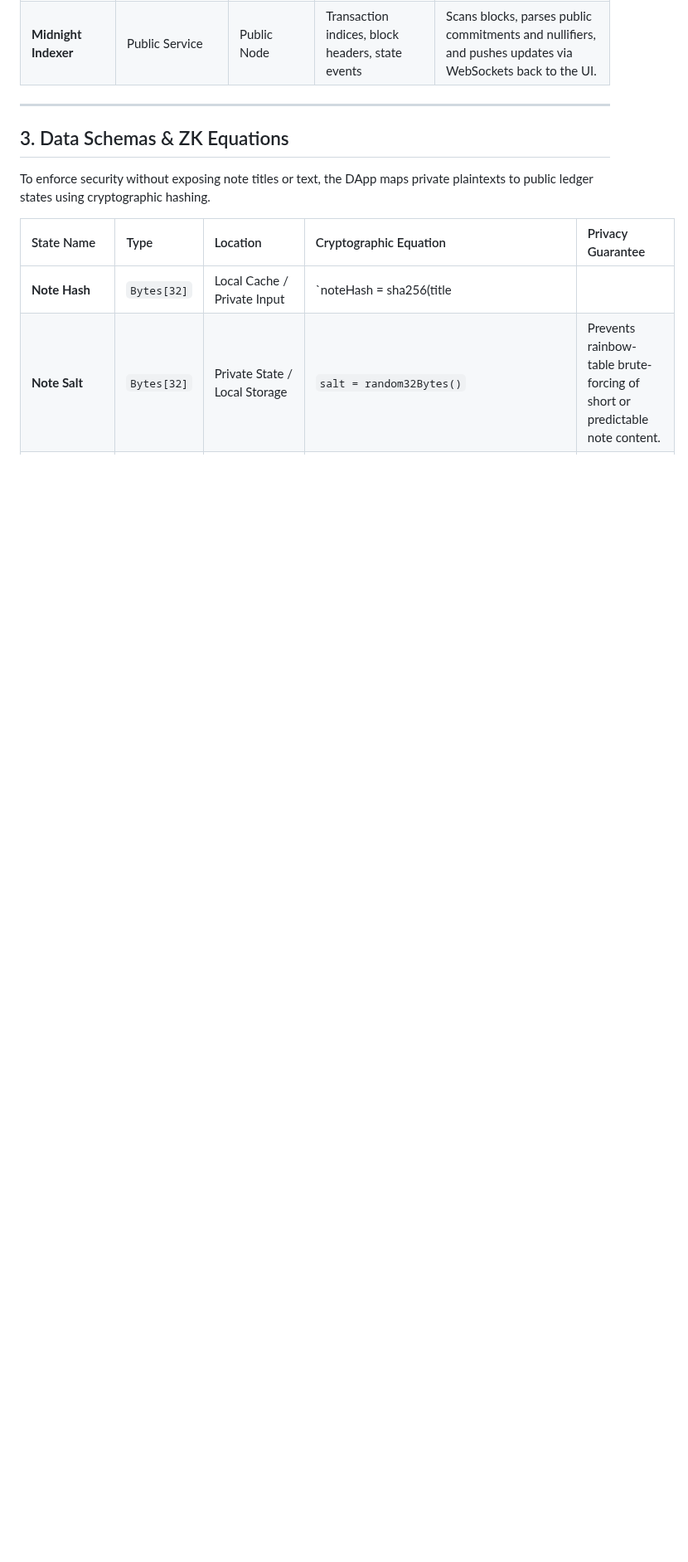
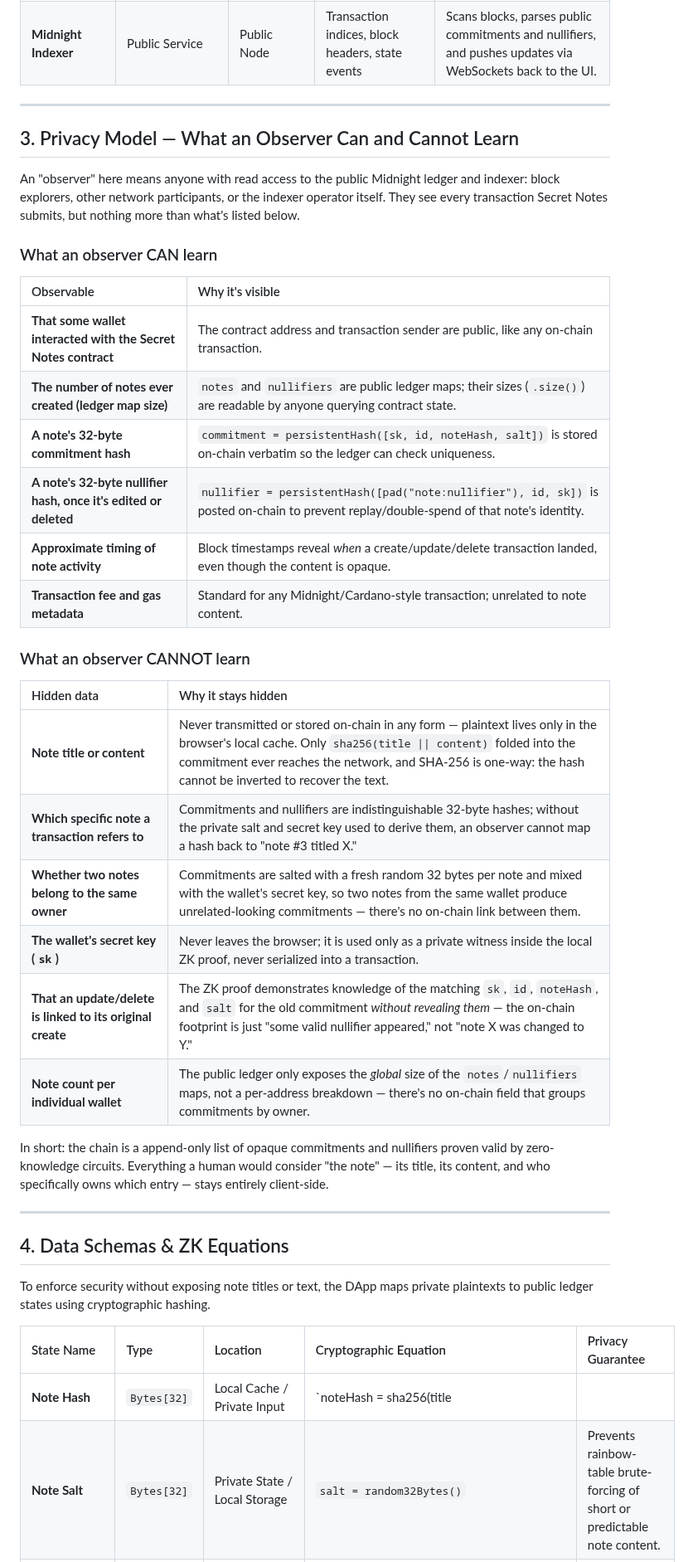
Before and after one commit to debojyoti10CC/midlevel2, a Markdown page: README.md, the part around one of its changes. Shown at 83% size. Rendered like a GitHub page; blank space fills up the shorter version.

```diff
--- a/README.md
+++ b/README.md
@@ -73,7 +74,37 @@ The following table breaks down each component, its execution context, security
 
 ---
 
-## 3. Data Schemas & ZK Equations
+## 3. Privacy Model — What an Observer Can and Cannot Learn
+
+An "observer" here means anyone with read access to the public Midnight ledger and indexer: block explorers, other network participants, or the indexer operator itself. They see every transaction Secret Notes submits, but nothing more than what's listed below.
+
+### What an observer CAN learn
+
+| Observable | Why it's visible |
+| :--- | :--- |
+| **That some wallet interacted with the Secret Notes contract** | The contract address and transaction sender are public, like any on-chain transaction. |
+| **The number of notes ever created (ledger map size)** | `notes` and `nullifiers` are public ledger maps; their sizes (`.size()`) are readable by anyone querying contract state. |
+| **A note's 32-byte commitment hash** | `commitment = persistentHash([sk, id, noteHash, salt])` is stored on-chain verbatim so the ledger can check uniqueness. |
+| **A note's 32-byte nullifier hash, once it's edited or deleted** | `nullifier = persistentHash([pad("note:nullifier"), id, sk])` is posted on-chain to prevent replay/double-spend of that note's identity. |
+| **Approximate timing of note activity** | Block timestamps reveal *when* a create/update/delete transaction landed, even though the content is opaque. |
+| **Transaction fee and gas metadata** | Standard for any Midnight/Cardano-style transaction; unrelated to note content. |
+
+### What an observer CANNOT learn
+
+| Hidden data | Why it stays hidden |
+| :--- | :--- |
+| **Note title or content** | Never transmitted or stored on-chain in any form — plaintext lives only in the browser's local cache. Only `sha256(title \|\| content)` folded into the commitment ever reaches the network, and SHA-256 is one-way: the hash cannot be inverted to recover the text. |
+| **Which specific note a transaction refers to** | Commitments and nullifiers are indistinguishable 32-byte hashes; without the private salt and secret key used to derive them, an observer cannot map a hash back to "note #3 titled X." |
+| **Whether two notes belong to the same owner** | Commitments are salted with a fresh random 32 bytes per note and mixed with the wallet's secret key, so two notes from the same wallet produce unrelated-looking commitments — there's no on-chain link between them. |
+| **The wallet's secret key (`sk`)** | Never leaves the browser; it is used only as a private witness inside the local ZK proof, never serialized into a transaction. |
+| **That an update/delete is linked to its original create** | The ZK proof demonstrates knowledge of the matching `sk`, `id`, `noteHash`, and `salt` for the old commitment *without revealing them* — the on-chain footprint is just "some valid nullifier appeared," not "note X was changed to Y." |
+| **Note count per individual wallet** | The public ledger only exposes the *global* size of the `notes`/`nullifiers` maps, not a per-address breakdown — there's no on-chain field that groups commitments by owner. |
+
+In short: the chain is a append-only list of opaque commitments and nullifiers proven valid by zero-knowledge circuits. Everything a human would consider "the note" — its title, its content, and who specifically owns which entry — stays entirely client-side.
+
+---
+
+## 4. Data Schemas & ZK Equations
 
 To enforce security without exposing note titles or text, the DApp maps private plaintexts to public ledger states using cryptographic hashing.
 
```
Also changed, not shown: other parts of README.md (+19 -10 lines), docs/screenshots/contract-tests-passing.jpg (added).
